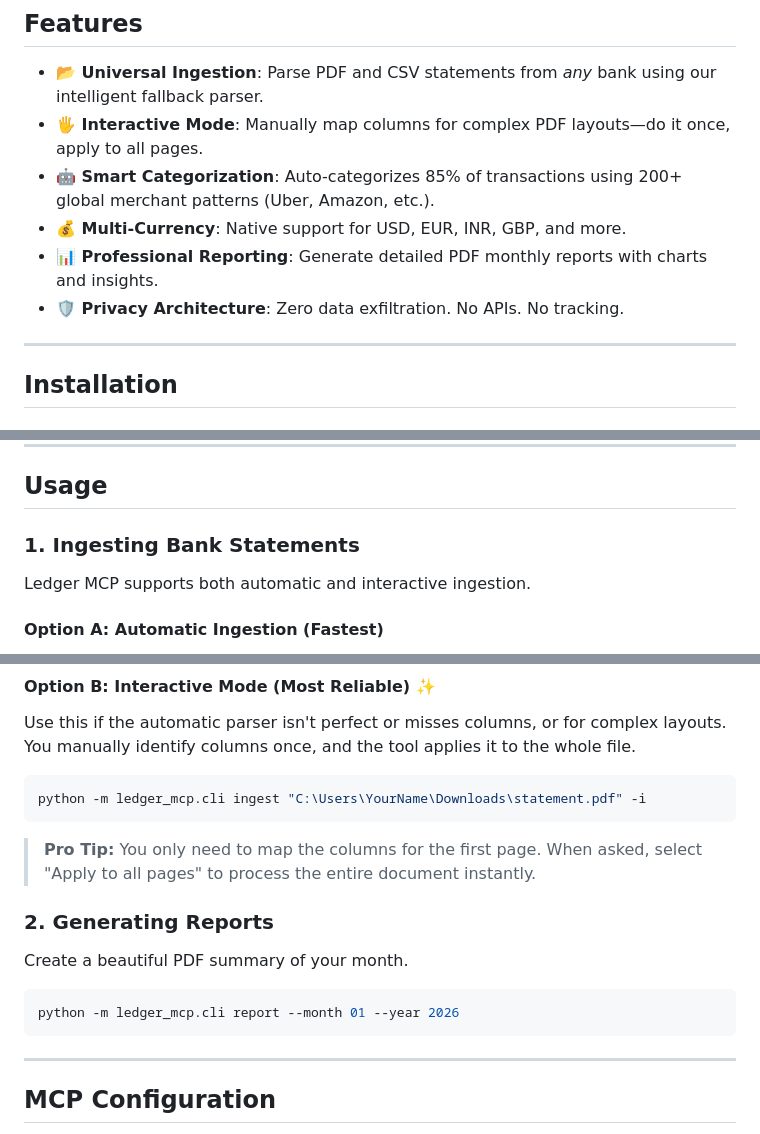
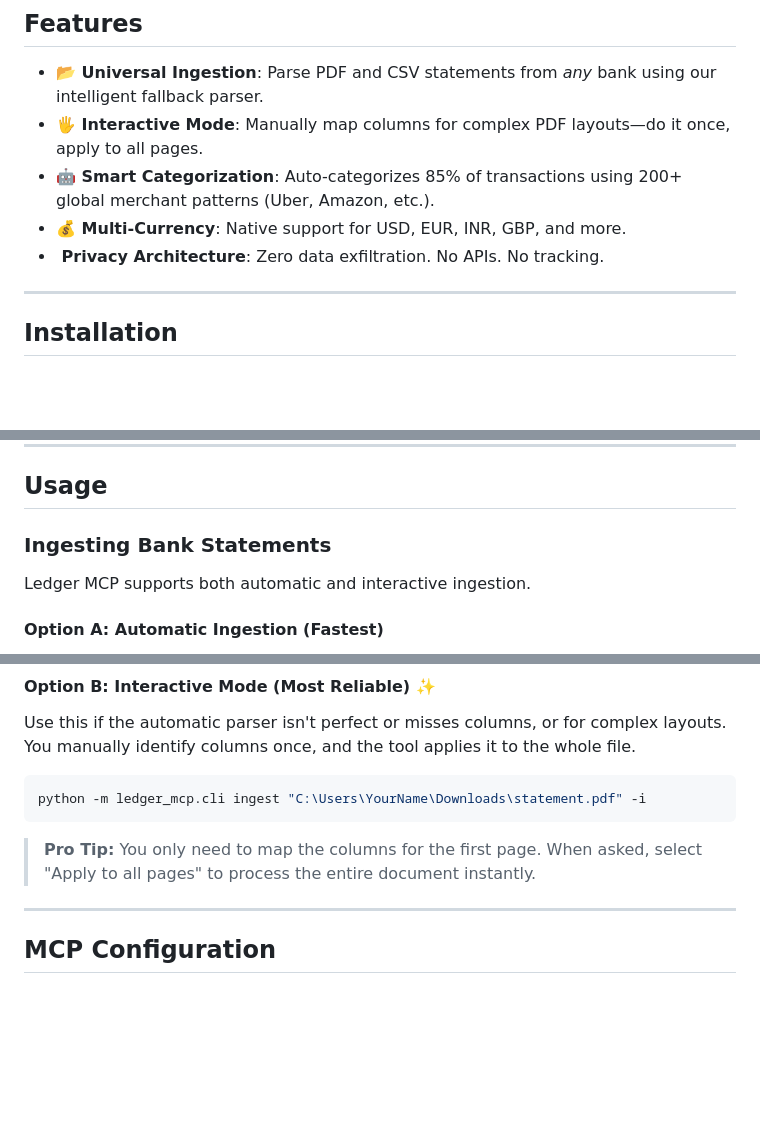
Before and after one commit to pruthvi2805/Ledger-MCP, a Markdown page: README.md, 3 parts joined by grey strips. Rendered like a GitHub page; blank space fills up the shorter version.

Commit message:
docs: remove report command from readme as per user request

````diff
--- a/README.md
+++ b/README.md
@@ -43,8 +43,7 @@
 - **🖐️ Interactive Mode**: Manually map columns for complex PDF layouts—do it once, apply to all pages.
 - **🤖 Smart Categorization**: Auto-categorizes 85% of transactions using 200+ global merchant patterns (Uber, Amazon, etc.).
 - **💰 Multi-Currency**: Native support for USD, EUR, INR, GBP, and more.
-- **📊 Professional Reporting**: Generate detailed PDF monthly reports with charts and insights.
-- **🛡️ Privacy Architecture**: Zero data exfiltration. No APIs. No tracking.
+- **️ Privacy Architecture**: Zero data exfiltration. No APIs. No tracking.
 
 ---
 
@@ -83,7 +82,7 @@
 
 ## Usage
 
-### 1. Ingesting Bank Statements
+### Ingesting Bank Statements
 
 Ledger MCP supports both automatic and interactive ingestion.
 
@@ -101,13 +100,6 @@ Use this if the automatic parser isn't perfect or misses columns, or for complex
 python -m ledger_mcp.cli ingest "C:\Users\YourName\Downloads\statement.pdf" -i
 ```
 > **Pro Tip:** You only need to map the columns for the first page. When asked, select "Apply to all pages" to process the entire document instantly.
-
-### 2. Generating Reports
-Create a beautiful PDF summary of your month.
-
-```bash
-python -m ledger_mcp.cli report --month 01 --year 2026
-```
 
 ---
 
````
